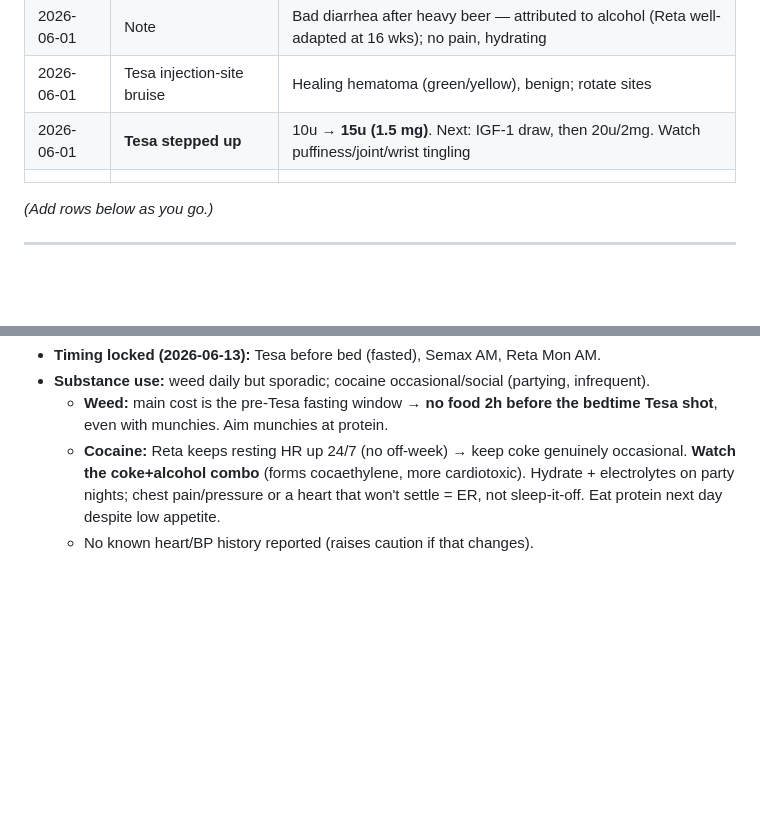
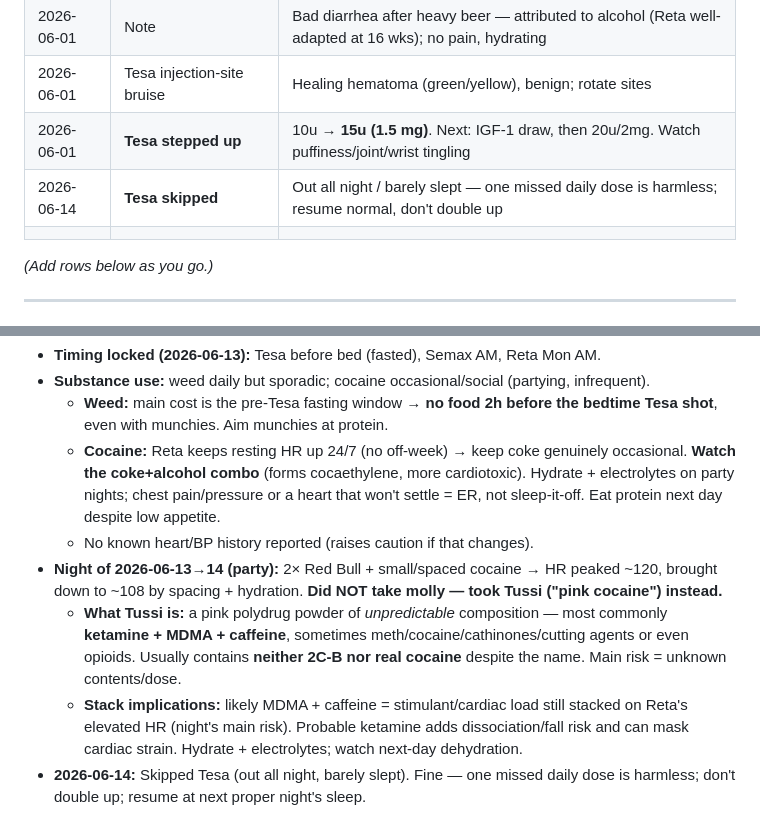
Before and after one commit to jjrpro/Code, a Markdown page: ops/sessions/2026-06-01-peptide-protocol-log.md, 2 parts joined by grey strips. Drawn GitHub-style; blank space fills up the shorter version.

Commit message:
Log party night: Tussi (not molly), HR management, skipped Tesa dose

```diff
--- a/ops/sessions/2026-06-01-peptide-protocol-log.md
+++ b/ops/sessions/2026-06-01-peptide-protocol-log.md
@@ -36,6 +36,7 @@ final 15 lb to protect muscle + reduce gallstone risk.
 | 2026-06-01 | Note | Bad diarrhea after heavy beer — attributed to alcohol (Reta well-adapted at 16 wks); no pain, hydrating |
 | 2026-06-01 | Tesa injection-site bruise | Healing hematoma (green/yellow), benign; rotate sites |
 | 2026-06-01 | **Tesa stepped up** | 10u → **15u (1.5 mg)**. Next: IGF-1 draw, then 20u/2mg. Watch puffiness/joint/wrist tingling |
+| 2026-06-14 | **Tesa skipped** | Out all night / barely slept — one missed daily dose is harmless; resume normal, don't double up |
 | | | |
 
 *(Add rows below as you go.)*
@@ -63,3 +64,7 @@ final 15 lb to protect muscle + reduce gallstone risk.
   - **Weed:** main cost is the pre-Tesa fasting window → **no food 2h before the bedtime Tesa shot**, even with munchies. Aim munchies at protein.
   - **Cocaine:** Reta keeps resting HR up 24/7 (no off-week) → keep coke genuinely occasional. **Watch the coke+alcohol combo** (forms cocaethylene, more cardiotoxic). Hydrate + electrolytes on party nights; chest pain/pressure or a heart that won't settle = ER, not sleep-it-off. Eat protein next day despite low appetite.
   - No known heart/BP history reported (raises caution if that changes).
+- **Night of 2026-06-13→14 (party):** 2× Red Bull + small/spaced cocaine → HR peaked ~120, brought down to ~108 by spacing + hydration. **Did NOT take molly — took Tussi ("pink cocaine") instead.**
+  - **What Tussi is:** a pink polydrug powder of *unpredictable* composition — most commonly **ketamine + MDMA + caffeine**, sometimes meth/cocaine/cathinones/cutting agents or even opioids. Usually contains **neither 2C-B nor real cocaine** despite the name. Main risk = unknown contents/dose.
+  - **Stack implications:** likely MDMA + caffeine = stimulant/cardiac load still stacked on Reta's elevated HR (night's main risk). Probable ketamine adds dissociation/fall risk and can mask cardiac strain. Hydrate + electrolytes; watch next-day dehydration.
+- **2026-06-14:** Skipped Tesa (out all night, barely slept). Fine — one missed daily dose is harmless; don't double up; resume at next proper night's sleep.
```
